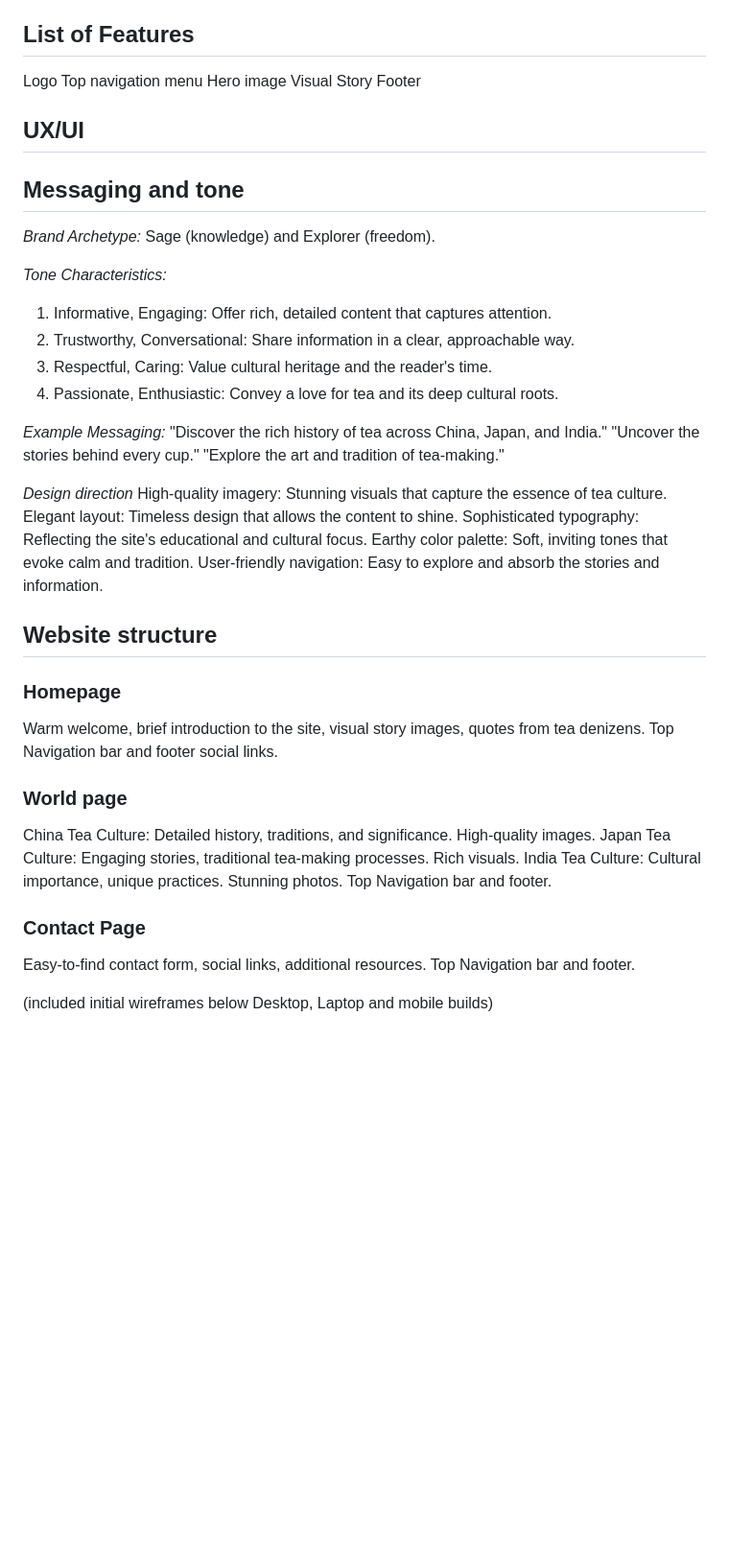
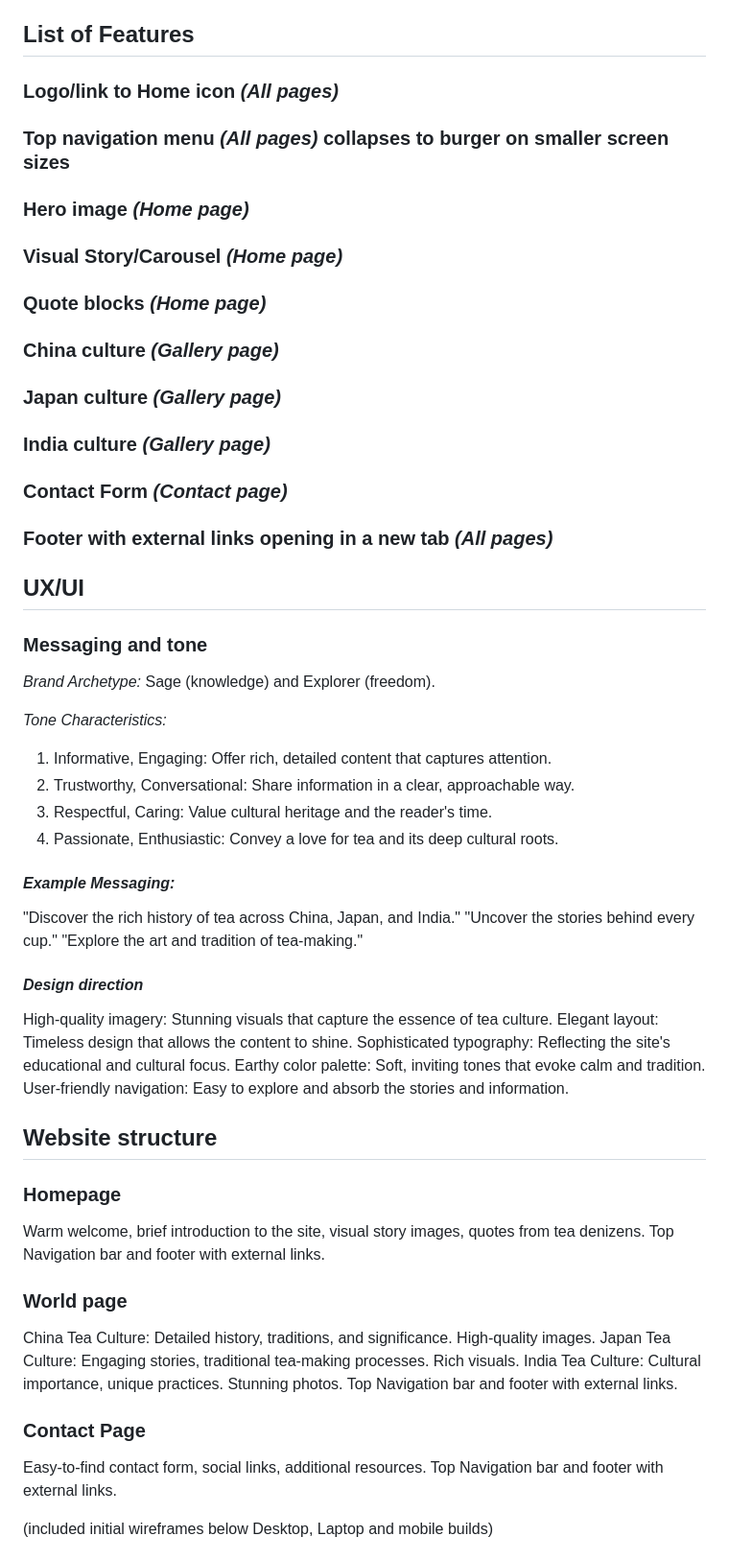
Before and after one commit to Cloud-Monkey/Hackathon1-project1, a Markdown page: README.md, the part around the change. Shown: that part at 96% size. Drawn GitHub-style; blank space fills up the shorter version.

```diff
--- a/README.md
+++ b/README.md
@@ -11,16 +11,30 @@ The primary job of this website is to educate and engage visitors. It aims to pr
 
 ## List of Features
 
-Logo
-Top navigation menu
-Hero image
-Visual Story
-Footer
+### Logo/link to Home icon _(All pages)_
+
+### Top navigation menu _(All pages)_ collapses to burger on smaller screen sizes
+
+### Hero image _(Home page)_
+
+### Visual Story/Carousel _(Home page)_
+
+### Quote blocks _(Home page)_
+
+### China culture _(Gallery page)_
+
+### Japan culture _(Gallery page)_
+
+### India culture _(Gallery page)_
+
+### Contact Form _(Contact page)_
+
+### Footer with external links opening in a new tab _(All pages)_
 
 
 ## UX/UI
 
-## Messaging and tone
+### Messaging and tone
 
 _Brand Archetype:_ Sage (knowledge) and Explorer (freedom).
 
@@ -30,12 +44,14 @@ _Tone Characteristics:_
 3. Respectful, Caring: Value cultural heritage and the reader's time.
 4. Passionate, Enthusiastic: Convey a love for tea and its deep cultural roots.
 
-_Example Messaging:_
+#### _Example Messaging:_
+
 "Discover the rich history of tea across China, Japan, and India."
 "Uncover the stories behind every cup."
 "Explore the art and tradition of tea-making."
 
-_Design direction_
+#### _Design direction_
+
 High-quality imagery: Stunning visuals that capture the essence of tea culture.
 Elegant layout: Timeless design that allows the content to shine.
 Sophisticated typography: Reflecting the site's educational and cultural focus.
@@ -45,17 +61,18 @@ User-friendly navigation: Easy to explore and absorb the stories and information
 ## Website structure
 
 ### Homepage
-Warm welcome, brief introduction to the site, visual story images, quotes from tea denizens. Top Navigation bar and footer social links.
+Warm welcome, brief introduction to the site, visual story images, quotes from tea denizens.
+Top Navigation bar and footer with external links.
 
 ### World page
 China Tea Culture: Detailed history, traditions, and significance. High-quality images.
 Japan Tea Culture: Engaging stories, traditional tea-making processes. Rich visuals.
 India Tea Culture: Cultural importance, unique practices. Stunning photos.
-Top Navigation bar and footer.
+Top Navigation bar and footer with external links.
 
 ### Contact Page
 Easy-to-find contact form, social links, additional resources.
-Top Navigation bar and footer.
+Top Navigation bar and footer with external links.
 
 (included initial wireframes below Desktop, Laptop and mobile builds)
 
```
